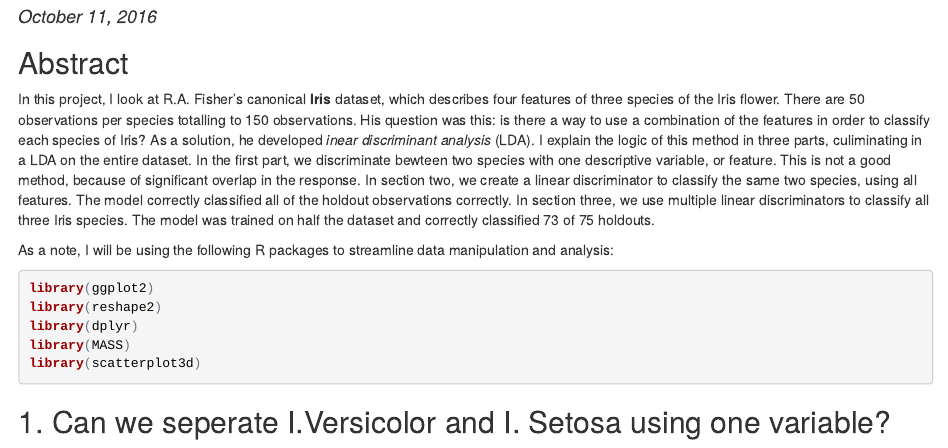
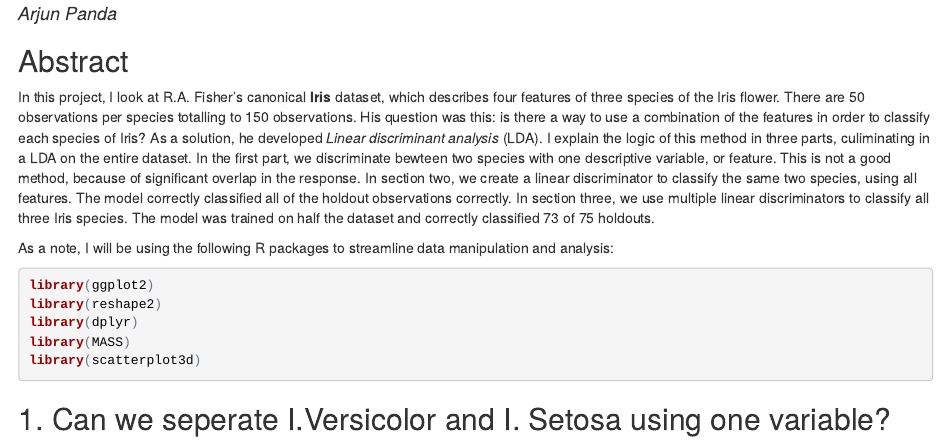
Before and after one commit to cowboyguru/CourseWork, an R Markdown document (LDA.Rmd): the page in a window 1100 px wide, from 100 px down before the commit and from 70 px down after it, so that both start at the same text. The pictures show the output file LDA.html that the author committed with the source, opened offline.

Commit message:
typo 10.11.16

```diff
--- a/LDA.Rmd
+++ b/LDA.Rmd
@@ -10,7 +10,7 @@ knitr::opts_chunk$set(echo = TRUE)
 
 ## Abstract
 
-In this project, I look at R.A. Fisher's canonical **Iris** dataset, which describes four features of three species of the Iris flower. There are 50 observations per species totalling to 150 observations. His question was this: is there a way to use a combination of the features in order to classify each species of Iris? As a solution, he developed *inear discriminant analysis* (LDA). I explain the logic of this method in three parts, culiminating in a LDA on the entire dataset. In the first part, we discriminate bewteen two species with one descriptive variable, or feature. This is not a good method, because of significant overlap in the response. In section two, we create a linear discriminator to classify the same two species, using all features. The model correctly classified all of the holdout observations correctly. In section three, we use multiple linear discriminators to classify all three Iris species. The model was trained on half the dataset and correctly classified 73 of 75 holdouts.
+In this project, I look at R.A. Fisher's canonical **Iris** dataset, which describes four features of three species of the Iris flower. There are 50 observations per species totalling to 150 observations. His question was this: is there a way to use a combination of the features in order to classify each species of Iris? As a solution, he developed *Linear discriminant analysis* (LDA). I explain the logic of this method in three parts, culiminating in a LDA on the entire dataset. In the first part, we discriminate bewteen two species with one descriptive variable, or feature. This is not a good method, because of significant overlap in the response. In section two, we create a linear discriminator to classify the same two species, using all features. The model correctly classified all of the holdout observations correctly. In section three, we use multiple linear discriminators to classify all three Iris species. The model was trained on half the dataset and correctly classified 73 of 75 holdouts.
 
 As a note, I will be using the following R packages to streamline data manipulation and analysis:
 
```
Also changed, not shown: LDA.html.
